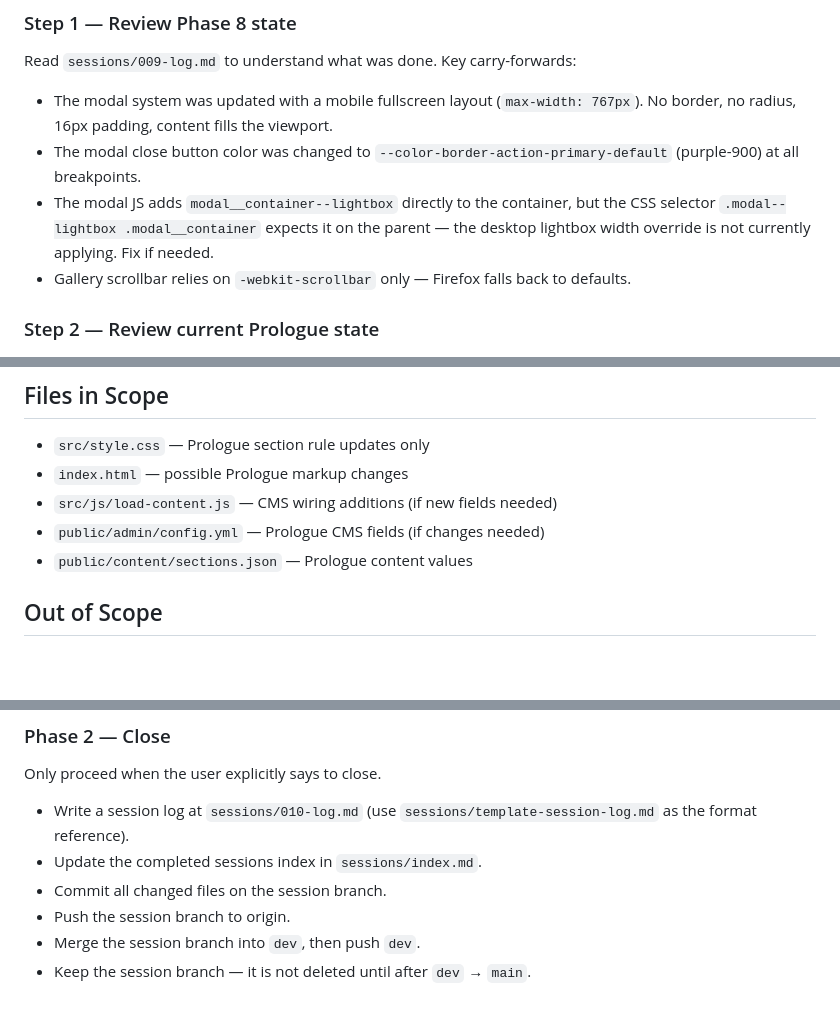
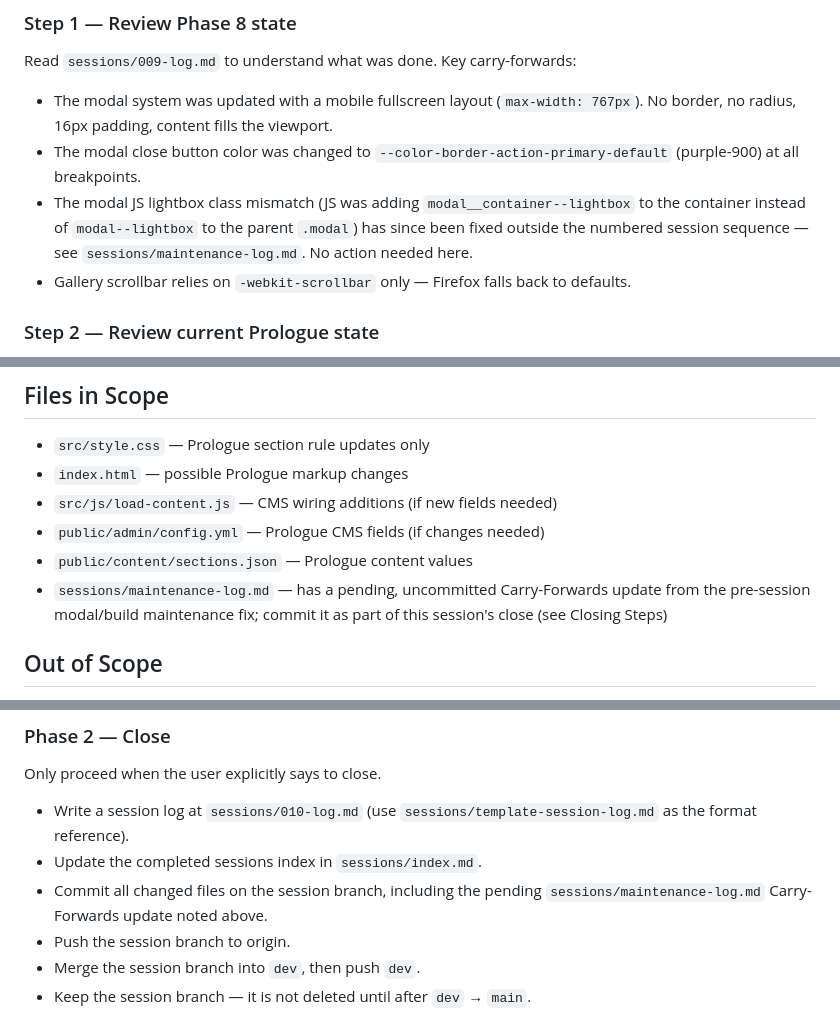
Before and after one commit to KeithEch/foha, a Markdown page: sessions/010-session-prompt.md, 3 parts joined by grey strips. Rendered like a GitHub page; blank space fills up the shorter version.

```diff
--- a/sessions/010-session-prompt.md
+++ b/sessions/010-session-prompt.md
@@ -19,7 +19,7 @@ By the end of this session: any user-requested revisions to the Prologue section
 Read `sessions/009-log.md` to understand what was done. Key carry-forwards:
 - The modal system was updated with a mobile fullscreen layout (`max-width: 767px`). No border, no radius, 16px padding, content fills the viewport.
 - The modal close button color was changed to `--color-border-action-primary-default` (purple-900) at all breakpoints.
-- The modal JS adds `modal__container--lightbox` directly to the container, but the CSS selector `.modal--lightbox .modal__container` expects it on the parent — the desktop lightbox width override is not currently applying. Fix if needed.
+- The modal JS lightbox class mismatch (JS was adding `modal__container--lightbox` to the container instead of `modal--lightbox` to the parent `.modal`) has since been fixed outside the numbered session sequence — see `sessions/maintenance-log.md`. No action needed here.
 - Gallery scrollbar relies on `-webkit-scrollbar` only — Firefox falls back to defaults.
 
 ### Step 2 — Review current Prologue state
@@ -76,6 +76,7 @@ Verify both fields update from CMS content. Check if any new fields are needed b
 - `src/js/load-content.js` — CMS wiring additions (if new fields needed)
 - `public/admin/config.yml` — Prologue CMS fields (if changes needed)
 - `public/content/sections.json` — Prologue content values
+- `sessions/maintenance-log.md` — has a pending, uncommitted Carry-Forwards update from the pre-session modal/build maintenance fix; commit it as part of this session's close (see Closing Steps)
 
 ## Out of Scope
 
@@ -107,7 +108,7 @@ Only proceed when the user explicitly says to close.
 
 - Write a session log at `sessions/010-log.md` (use `sessions/template-session-log.md` as the format reference).
 - Update the completed sessions index in `sessions/index.md`.
-- Commit all changed files on the session branch.
+- Commit all changed files on the session branch, including the pending `sessions/maintenance-log.md` Carry-Forwards update noted above.
 - Push the session branch to origin.
 - Merge the session branch into `dev`, then push `dev`.
 - Keep the session branch — it is not deleted until after `dev` → `main`.
```
Also changed, not shown: sessions/maintenance-log.md (+3 -1 lines).
